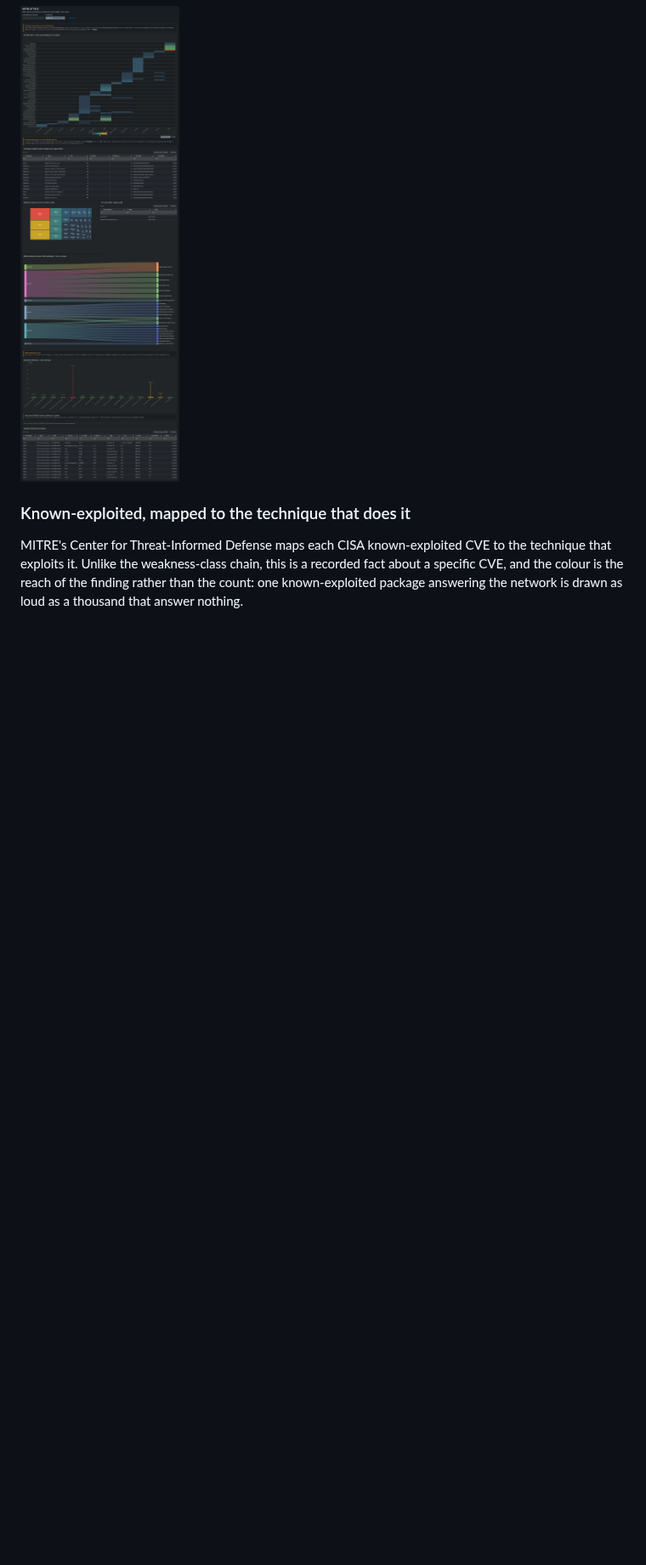
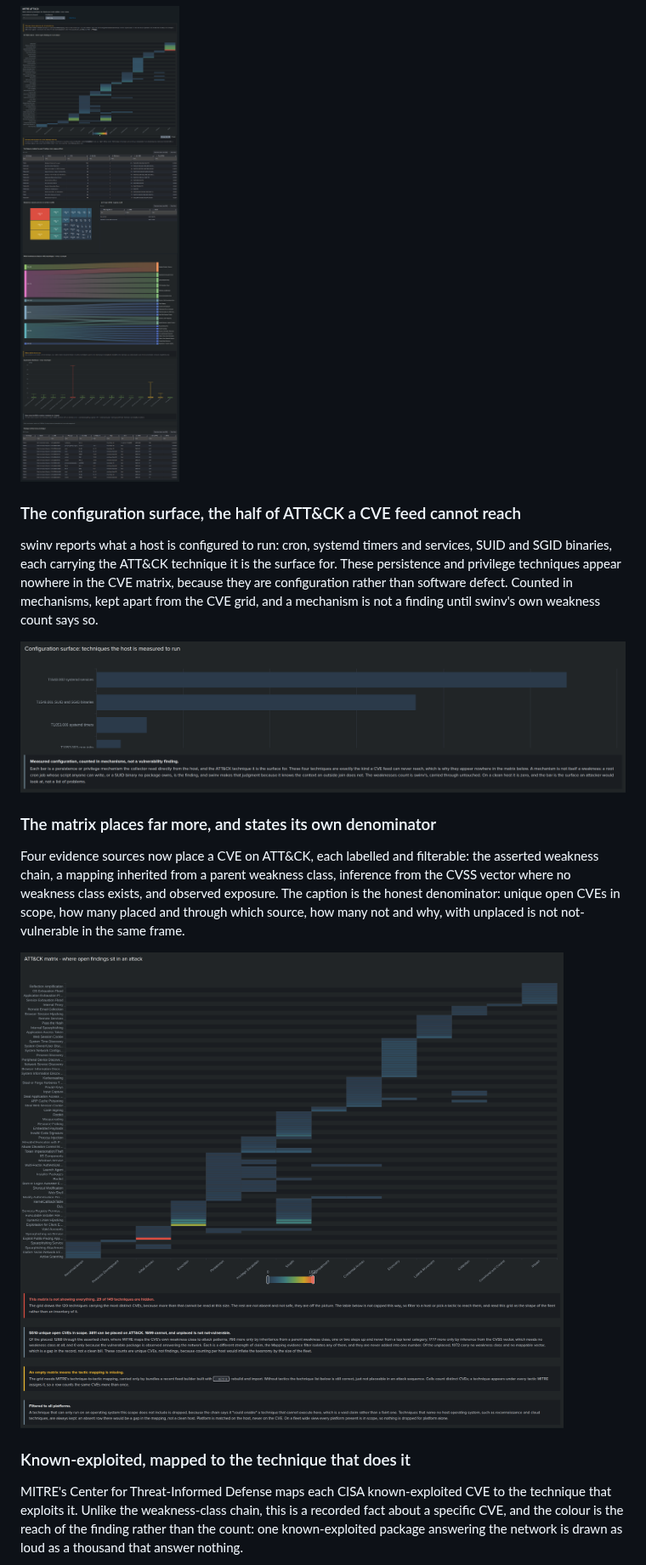
Before and after one commit to chaugan/riskability, a Markdown page: README.md, the part around the change. Shown at 85% size. GitHub-like rendering; pictures changed too: docs/screenshots/attack-matrix-fuller.png (added), docs/screenshots/config-surface.png (added); blank space fills up the shorter version.

Commit message:
Fix the config panel host filter, and show the new ATT&CK features in the README
The configuration surface panel filtered the host with where hostname=token,
which is an exact match, so the fleet wildcard matched nothing and the panel read
empty on the default view. A where clause does not wildcard; the search command
does. The panel now uses search, like every other host filtered panel.

The README gains the two new ATT&CK screenshots: the configuration surface, and
the fuller matrix with its denominator ledger.

```diff
--- a/README.md
+++ b/README.md
@@ -809,6 +809,28 @@ advisories. The numbers in them are the ones this README quotes.
 ### MITRE ATT&CK
 ![MITRE ATT&CK](docs/screenshots/mitre-attack.png)
 
+### The configuration surface, the half of ATT&CK a CVE feed cannot reach
+
+swinv reports what a host is configured to run: cron, systemd timers and
+services, SUID and SGID binaries, each carrying the ATT&CK technique it is the
+surface for. These persistence and privilege techniques appear nowhere in the
+CVE matrix, because they are configuration rather than software defect. Counted
+in mechanisms, kept apart from the CVE grid, and a mechanism is not a finding
+until swinv's own weakness count says so.
+
+![Configuration surface](docs/screenshots/config-surface.png)
+
+### The matrix places far more, and states its own denominator
+
+Four evidence sources now place a CVE on ATT&CK, each labelled and filterable:
+the asserted weakness chain, a mapping inherited from a parent weakness class,
+inference from the CVSS vector where no weakness class exists, and observed
+exposure. The caption is the honest denominator: unique open CVEs in scope, how
+many placed and through which source, how many not and why, with unplaced is not
+not-vulnerable in the same frame.
+
+![ATT&CK matrix and denominator](docs/screenshots/attack-matrix-fuller.png)
+
 ### Known-exploited, mapped to the technique that does it
 
 MITRE's Center for Threat-Informed Defense maps each CISA known-exploited CVE to
```
Also changed, not shown: 1 other file.
